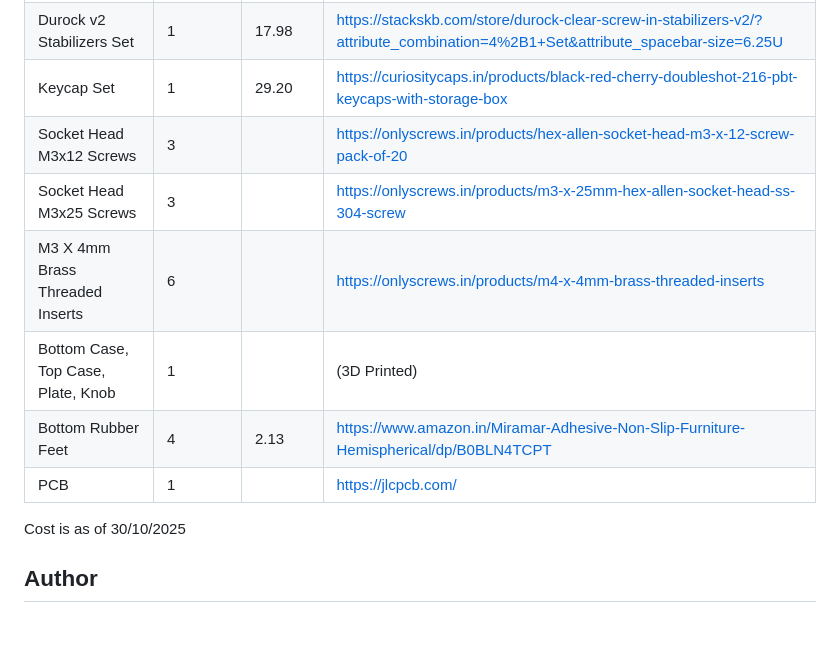
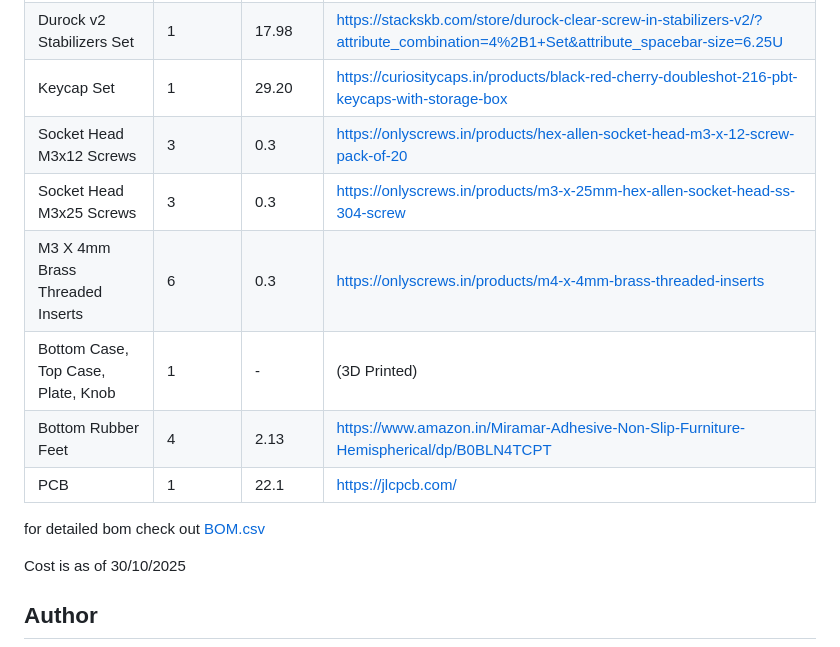
Before and after one commit to arnav-kr/AnnovaX75, a Markdown page: README.md, the part around the change. Rendered like a GitHub page; blank space fills up the shorter version.

Commit message:
docs: update readme bom

```diff
--- a/README.md
+++ b/README.md
@@ -81,12 +81,14 @@ The case is designed to be 3D printed and features a sandwich mount design with
 | Kailh MX Hotswap Socket v1         | 90 Pack  | 11.16       | https://neomacro.in/products/kailh-mx-hotswap-socket                                                                           |
 | Durock v2 Stabilizers Set          | 1        | 17.98       | https://stackskb.com/store/durock-clear-screw-in-stabilizers-v2/?attribute_combination=4%2B1+Set&attribute_spacebar-size=6.25U |
 | Keycap Set                         | 1        | 29.20            | https://curiositycaps.in/products/black-red-cherry-doubleshot-216-pbt-keycaps-with-storage-box                                                                                                                          |
-| Socket Head M3x12 Screws           | 3        |             | https://onlyscrews.in/products/hex-allen-socket-head-m3-x-12-screw-pack-of-20                                                  |
-| Socket Head M3x25 Screws           | 3        |             | https://onlyscrews.in/products/m3-x-25mm-hex-allen-socket-head-ss-304-screw                                                    |
-| M3 X 4mm Brass Threaded Inserts    | 6        |             | https://onlyscrews.in/products/m4-x-4mm-brass-threaded-inserts                                                                 |
-| Bottom Case, Top Case, Plate, Knob | 1        |             | (3D Printed)                                                                                                                   |
-| Bottom Rubber Feet              | 4        | 2.13        | https://www.amazon.in/Miramar-Adhesive-Non-Slip-Furniture-Hemispherical/dp/B0BLN4TCPT                                                                          |
-| PCB                                | 1        |             | https://jlcpcb.com/                                                                                                            |
+| Socket Head M3x12 Screws           | 3        | 0.3         | https://onlyscrews.in/products/hex-allen-socket-head-m3-x-12-screw-pack-of-20                                                  |
+| Socket Head M3x25 Screws           | 3        | 0.3         | https://onlyscrews.in/products/m3-x-25mm-hex-allen-socket-head-ss-304-screw                                                    |
+| M3 X 4mm Brass Threaded Inserts    | 6        | 0.3         | https://onlyscrews.in/products/m4-x-4mm-brass-threaded-inserts                                                                 |
+| Bottom Case, Top Case, Plate, Knob | 1        | -           | (3D Printed)                                                                                                                   |
+| Bottom Rubber Feet                 | 4        | 2.13        | https://www.amazon.in/Miramar-Adhesive-Non-Slip-Furniture-Hemispherical/dp/B0BLN4TCPT                                                                          |
+| PCB                                | 1        | 22.1        | https://jlcpcb.com/                                                                                                            |
+
+for detailed bom check out [BOM.csv](BOM.csv)
 
 Cost is as of 30/10/2025
 
```
